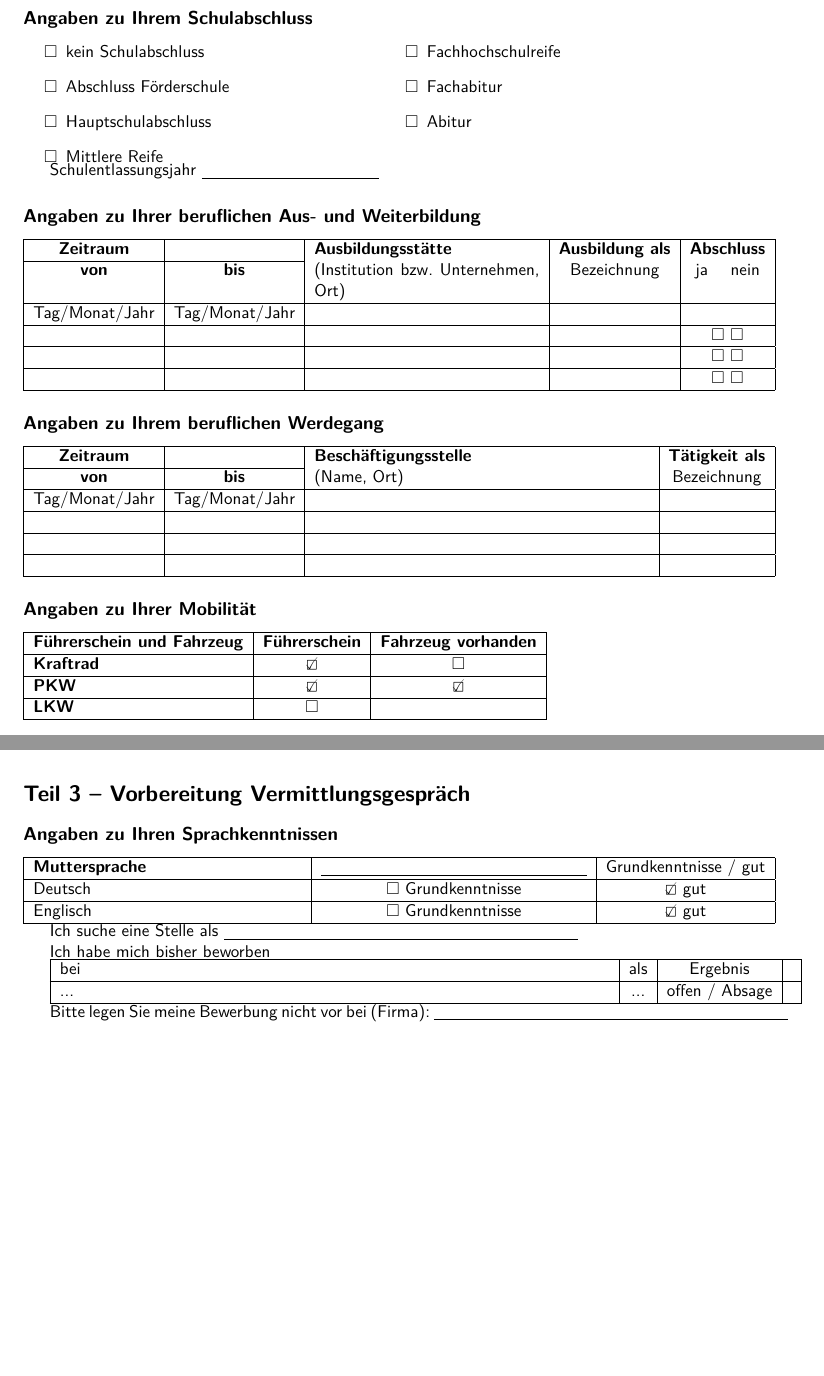
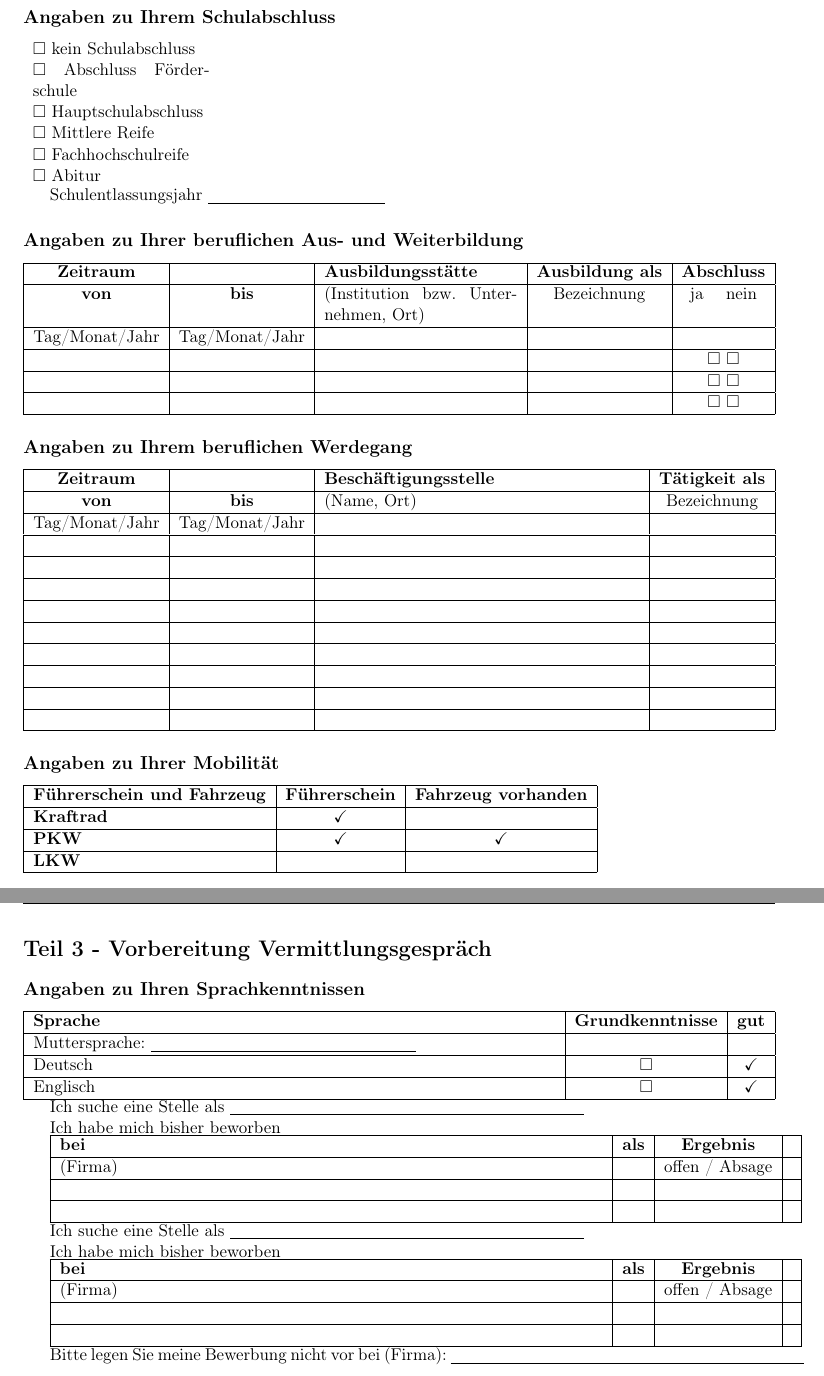
Before and after one commit to MBanucu/erhebungsbogen-jobcenter-enzkreis, a LaTeX document (main.tex): two parts of pages 2 and 3 of 4, joined at a grey line, cut so that both start at the same text, the shorter picture padded with empty space. Compiled offline with pdfLaTeX.

Commit message:
feat: improve form template and build script
- Add table row coloring with xcolor package for better readability
- Improve build script with proper error handling (set -euo pipefail)
- Fix quoting issues in PDF to JPG conversion loop
- Add progress output during image conversion
- Restructure layout with improved spacing and formatting
- Standardize checkbox symbols using \checkmark and \square
- Expand employment history table with additional rows

```diff
--- a/main.tex
+++ b/main.tex
@@ -92,20 +86,13 @@ Liegt ein Bescheid vor? \quad $\Box$ ja \quad $\Box$ nein
 
 \subsection*{Angaben zu Ihrem Schulabschluss}
-\begin{minipage}[t]{0.48\textwidth}
-\begin{itemize}[label=$\Box$]
-    \item kein Schulabschluss
-    \item Abschluss Förderschule
-    \item Hauptschulabschluss
-    \item Mittlere Reife
-\end{itemize}
-\end{minipage}%
-\begin{minipage}[t]{0.48\textwidth}
-\begin{itemize}[label=$\Box$]
-    \item Fachhochschulreife
-    \item Fachabitur
-    \item Abitur
-\end{itemize}
-\end{minipage}
+\begin{tabularx}{\textwidth}{p{4cm} X}
+    $\square$ kein Schulabschluss & \\
+    $\square$ Abschluss F\"orderschule & \\
+    $\square$ Hauptschulabschluss & \\
+    $\square$ Mittlere Reife & \\
+    $\square$ Fachhochschulreife & \\
+    $\square$ Abitur & \\
+\end{tabularx}
 
 Schulentlassungsjahr \underline{\hspace{4cm}}
 
@@ -113,49 +100,54 @@ Schulentlassungsjahr \underline{\hspace{4cm}}
 
 \begin{tabularx}{\textwidth}{|c|c|X|c|c|}
     \hline
-    \textbf{Zeitraum} & & \textbf{Ausbildungsstätte} & \textbf{Ausbildung als} & \textbf{Abschluss} \\
-    \cline{1-2}
+    \textbf{Zeitraum} &  & \textbf{Ausbildungsst\"atte} & \textbf{Ausbildung als} & \textbf{Abschluss} \\ \hline
     \textbf{von} & \textbf{bis} & (Institution bzw. Unternehmen, Ort) & Bezeichnung & ja \quad nein \\ \hline
     Tag/Monat/Jahr & Tag/Monat/Jahr & & & \\ \hline
-    & & & & $\Box$ $\Box$ \\ \hline
-    & & & & $\Box$ $\Box$ \\ \hline
-    & & & & $\Box$ $\Box$ \\ \hline
+    & & & & $\square$ $\square$ \\ \hline
+    & & & & $\square$ $\square$ \\ \hline
+    & & & & $\square$ $\square$ \\ \hline
 \end{tabularx}
 
 \subsection*{Angaben zu Ihrem beruflichen Werdegang}
 
 \begin{tabularx}{\textwidth}{|c|c|X|c|}
     \hline
-    \textbf{Zeitraum} & & \textbf{Beschäftigungsstelle} & \textbf{Tätigkeit als} \\
-    \cline{1-2}
+    \textbf{Zeitraum} &  & \textbf{Besch\"aftigungsstelle} & \textbf{T\"atigkeit als} \\ \hline
     \textbf{von} & \textbf{bis} & (Name, Ort) & Bezeichnung \\ \hline
     Tag/Monat/Jahr & Tag/Monat/Jahr & & \\ \hline
     & & & \\ \hline
     & & & \\ \hline
     & & & \\ \hline
+    & & & \\ \hline
+    & & & \\ \hline
+    & & & \\ \hline
+    & & & \\ \hline
+    & & & \\ \hline
+    & & & \\ \hline
 \end{tabularx}
 
-\subsection*{Angaben zu Ihrer Mobilität}
+\subsection*{Angaben zu Ihrer Mobilit\"at}
 
 \begin{tabular}{|l|c|c|}
     \hline
-    \textbf{Führerschein und Fahrzeug} & \textbf{Führerschein} & \textbf{Fahrzeug vorhanden} \\ \hline
-    \textbf{Kraftrad} & $\CheckedBox$ & $\Box$ \\ \hline
-    \textbf{PKW} & $\CheckedBox$ & $\CheckedBox$ \\ \hline
-    \textbf{LKW} & $\Box$ &  \\ \hline
+    \textbf{F\"uhrerschein und Fahrzeug} & \textbf{F\"uhrerschein} & \textbf{Fahrzeug vorhanden} \\ \hline
+    \textbf{Kraftrad} & $\checkmark$ &  \\ \hline
+    \textbf{PKW} & $\checkmark$ & $\checkmark$ \\ \hline
+    \textbf{LKW} &  &  \\ \hline
 \end{tabular}
 
 \newpage
 
-\section*{Teil 3 – Vorbereitung Vermittlungsgespräch}
+\section*{Teil 3 - Vorbereitung Vermittlungsgespr\"ach}
 
 \subsection*{Angaben zu Ihren Sprachkenntnissen}
 
 \begin{tabularx}{\textwidth}{|X|c|c|}
     \hline
-    \textbf{Muttersprache} & \underline{\hspace{6cm}} & Grundkenntnisse / gut \\ \hline
-    Deutsch & $\Box$ Grundkenntnisse & $\CheckedBox$ gut \\ \hline
-    Englisch & $\Box$ Grundkenntnisse & $\CheckedBox$ gut \\ \hline
+    \textbf{Sprache} & \textbf{Grundkenntnisse} & \textbf{gut} \\ \hline
+    Muttersprache: \underline{\hspace{6cm}} &  &  \\ \hline
+    Deutsch & $\square$  & $\checkmark$  \\ \hline
+    Englisch & $\square$  & $\checkmark$  \\ \hline
 \end{tabularx}
 
 Ich suche eine Stelle als \underline{\hspace{8cm}}
@@ -164,11 +156,22 @@ Ich habe mich bisher beworben
 
 \begin{tabularx}{\textwidth}{|X|c|c|c|}
     \hline
-    bei & als & Ergebnis & \\
+    \textbf{bei} & \textbf{als} & \textbf{Ergebnis} & \\ \hline
+    (Firma) &  & offen / Absage & \\ \hline
+    &  &  & \\ \hline
+    &  &  & \\ \hline
+\end{tabularx}
+
+Ich suche eine Stelle als \underline{\hspace{8cm}}
+
+Ich habe mich bisher beworben
+
+\begin{tabularx}{\textwidth}{|X|c|c|c|}
     \hline
-    ... & ... & offen / Absage & \\
-    % Füge hier Zeilen ein, wie in deinem Scan
-    \hline
+    \textbf{bei} & \textbf{als} & \textbf{Ergebnis} & \\ \hline
+    (Firma) &  & offen / Absage & \\ \hline
+    &  &  & \\ \hline
+    &  &  & \\ \hline
 \end{tabularx}
 
 Bitte legen Sie meine Bewerbung nicht vor bei (Firma): \underline{\hspace{8cm}}
```
Also changed, not shown: main.tex (132 more changed lines), 1 other file.
